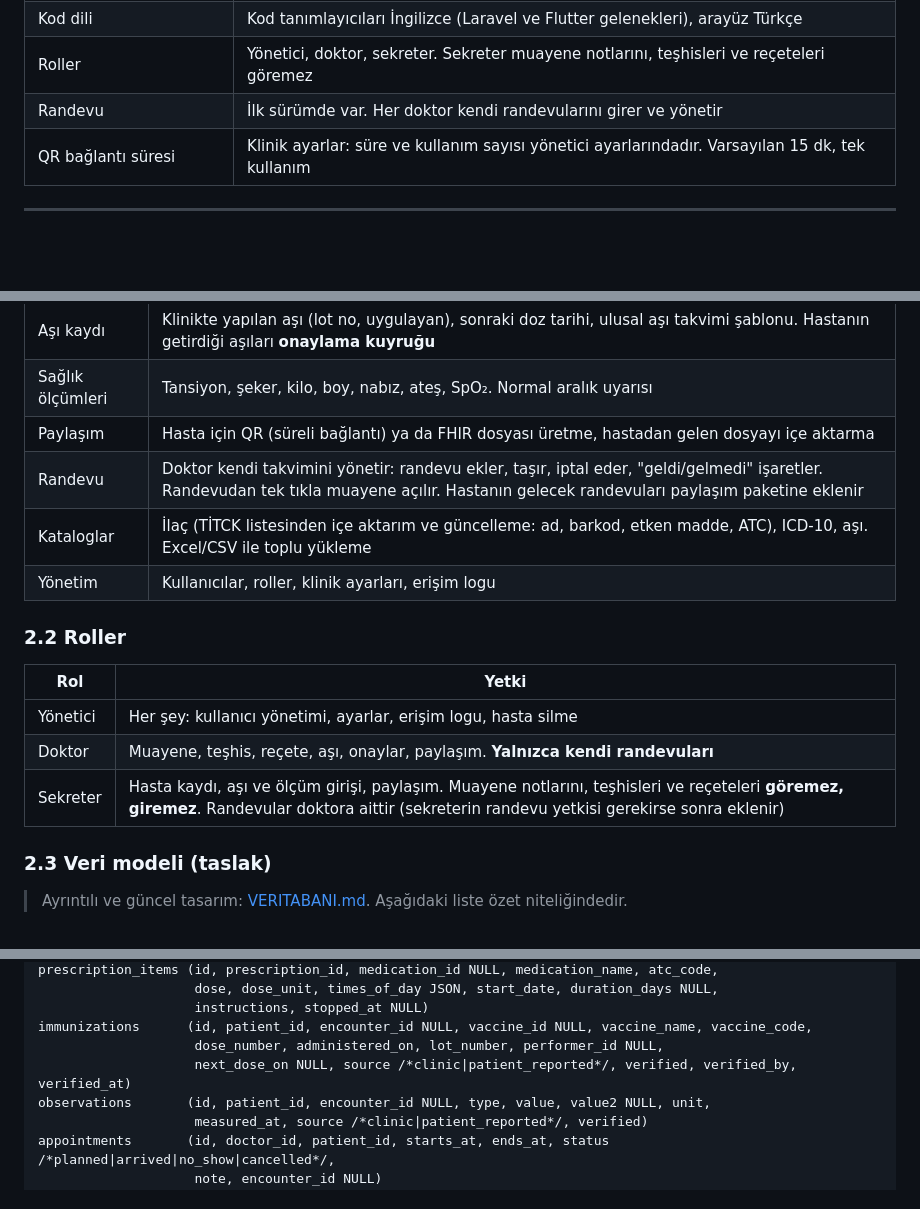
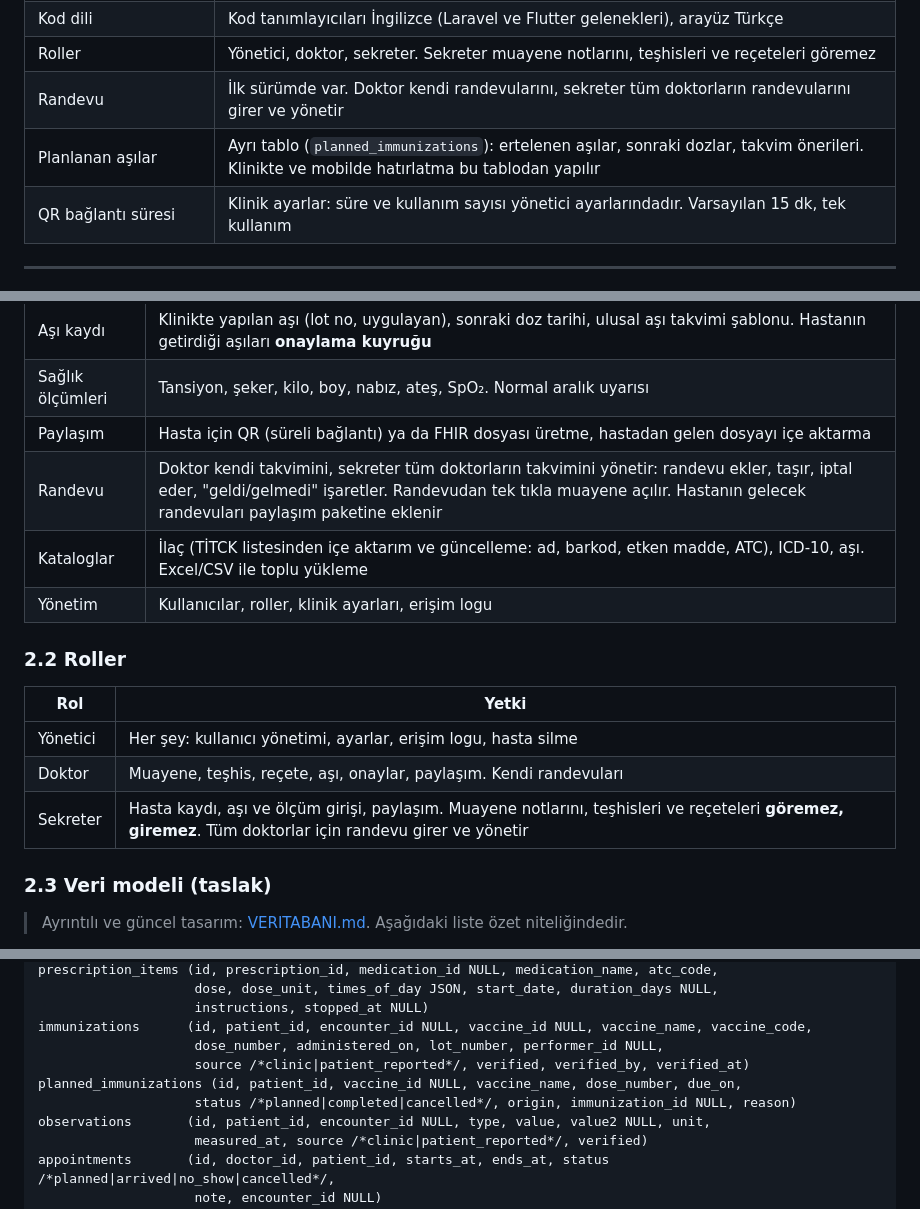
Before and after one commit to cengizonkal/lokman, a Markdown page: docs/PLAN.md, 3 parts joined by grey strips. Drawn GitHub-style; blank space fills up the shorter version.

```diff
--- a/docs/PLAN.md
+++ b/docs/PLAN.md
@@ -48,7 +48,8 @@ flowchart LR
 | Terminoloji | Teşhis için ICD-10, ilaç için ATC, ölçümler için LOINC, birimler için UCUM. İleride SNOMED CT |
 | Kod dili | Kod tanımlayıcıları İngilizce (Laravel ve Flutter gelenekleri), arayüz Türkçe |
 | Roller | Yönetici, doktor, sekreter. Sekreter muayene notlarını, teşhisleri ve reçeteleri göremez |
-| Randevu | İlk sürümde var. Her doktor kendi randevularını girer ve yönetir |
+| Randevu | İlk sürümde var. Doktor kendi randevularını, sekreter tüm doktorların randevularını girer ve yönetir |
+| Planlanan aşılar | Ayrı tablo (`planned_immunizations`): ertelenen aşılar, sonraki dozlar, takvim önerileri. Klinikte ve mobilde hatırlatma bu tablodan yapılır |
 | QR bağlantı süresi | Klinik ayarlar: süre ve kullanım sayısı yönetici ayarlarındadır. Varsayılan 15 dk, tek kullanım |
 
 ---
@@ -65,7 +66,7 @@ flowchart LR
 | Aşı kaydı | Klinikte yapılan aşı (lot no, uygulayan), sonraki doz tarihi, ulusal aşı takvimi şablonu. Hastanın getirdiği aşıları **onaylama kuyruğu** |
 | Sağlık ölçümleri | Tansiyon, şeker, kilo, boy, nabız, ateş, SpO₂. Normal aralık uyarısı |
 | Paylaşım | Hasta için QR (süreli bağlantı) ya da FHIR dosyası üretme, hastadan gelen dosyayı içe aktarma |
-| Randevu | Doktor kendi takvimini yönetir: randevu ekler, taşır, iptal eder, "geldi/gelmedi" işaretler. Randevudan tek tıkla muayene açılır. Hastanın gelecek randevuları paylaşım paketine eklenir |
+| Randevu | Doktor kendi takvimini, sekreter tüm doktorların takvimini yönetir: randevu ekler, taşır, iptal eder, "geldi/gelmedi" işaretler. Randevudan tek tıkla muayene açılır. Hastanın gelecek randevuları paylaşım paketine eklenir |
 | Kataloglar | İlaç (TİTCK listesinden içe aktarım ve güncelleme: ad, barkod, etken madde, ATC), ICD-10, aşı. Excel/CSV ile toplu yükleme |
 | Yönetim | Kullanıcılar, roller, klinik ayarları, erişim logu |
 
@@ -73,8 +74,8 @@ flowchart LR
 | Rol | Yetki |
 |---|---|
 | Yönetici | Her şey: kullanıcı yönetimi, ayarlar, erişim logu, hasta silme |
-| Doktor | Muayene, teşhis, reçete, aşı, onaylar, paylaşım. **Yalnızca kendi randevuları** |
-| Sekreter | Hasta kaydı, aşı ve ölçüm girişi, paylaşım. Muayene notlarını, teşhisleri ve reçeteleri **göremez, giremez**. Randevular doktora aittir (sekreterin randevu yetkisi gerekirse sonra eklenir) |
+| Doktor | Muayene, teşhis, reçete, aşı, onaylar, paylaşım. Kendi randevuları |
+| Sekreter | Hasta kaydı, aşı ve ölçüm girişi, paylaşım. Muayene notlarını, teşhisleri ve reçeteleri **göremez, giremez**. Tüm doktorlar için randevu girer ve yönetir |
 
 ### 2.3 Veri modeli (taslak)
 > Ayrıntılı ve güncel tasarım: [VERITABANI.md](VERITABANI.md). Aşağıdaki liste özet niteliğindedir.
@@ -94,7 +95,9 @@ prescription_items (id, prescription_id, medication_id NULL, medication_name, at
                     instructions, stopped_at NULL)
 immunizations      (id, patient_id, encounter_id NULL, vaccine_id NULL, vaccine_name, vaccine_code,
                     dose_number, administered_on, lot_number, performer_id NULL,
-                    next_dose_on NULL, source /*clinic|patient_reported*/, verified, verified_by, verified_at)
+                    source /*clinic|patient_reported*/, verified, verified_by, verified_at)
+planned_immunizations (id, patient_id, vaccine_id NULL, vaccine_name, dose_number, due_on,
+                    status /*planned|completed|cancelled*/, origin, immunization_id NULL, reason)
 observations       (id, patient_id, encounter_id NULL, type, value, value2 NULL, unit,
                     measured_at, source /*clinic|patient_reported*/, verified)
 appointments       (id, doctor_id, patient_id, starts_at, ends_at, status /*planned|arrived|no_show|cancelled*/,
```
Also changed, not shown: other parts of docs/PLAN.md (+1 -1 lines), docs/VERITABANI.md (+38 -4 lines).
